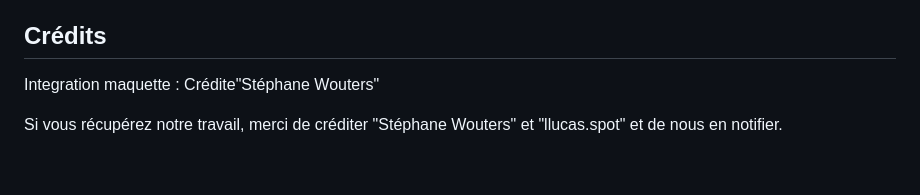
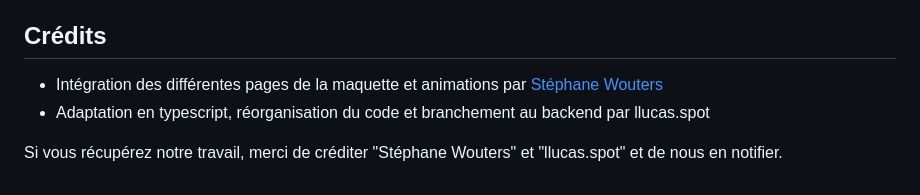
Before and after one commit to llucasspot/boomboom, a Markdown page: README.md, the part around the change. Rendered like a GitHub page.

Commit message:
Update credits

```diff
--- a/README.md
+++ b/README.md
@@ -97,6 +97,7 @@ Pages intégrées :
 
 ## Crédits
 
-Integration maquette : Crédite"Stéphane Wouters"
+- Intégration des différentes pages de la maquette et animations par [Stéphane Wouters](https://github.com/Doelia/boumboum-app)
+- Adaptation en typescript, réorganisation du code et branchement au backend par llucas.spot
 
 Si vous récupérez notre travail, merci de créditer "Stéphane Wouters" et "llucas.spot" et de nous en notifier.
```
